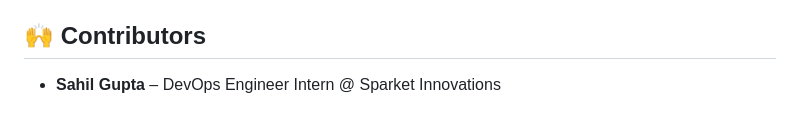
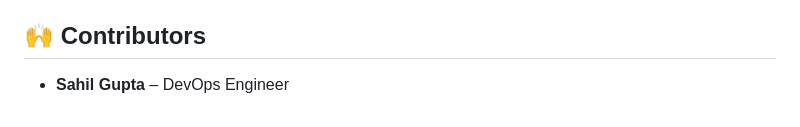
Before and after one commit to Sahil-214/event-web-app, a Markdown page: README.md, the part around the change. GitHub-like rendering.

```diff
--- a/README.md
+++ b/README.md
@@ -122,4 +122,4 @@ Access:
 
 ## 🙌 Contributors
 
-- **Sahil Gupta** – DevOps Engineer Intern @ Sparket Innovations
+- **Sahil Gupta** – DevOps Engineer
```
